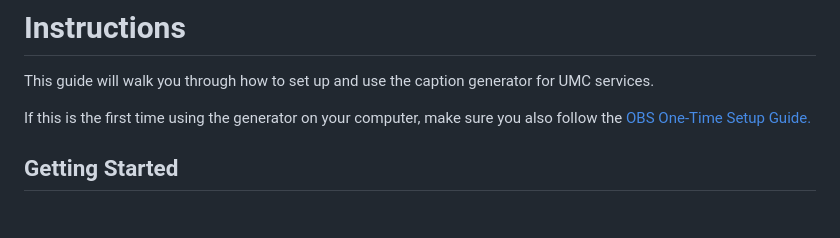
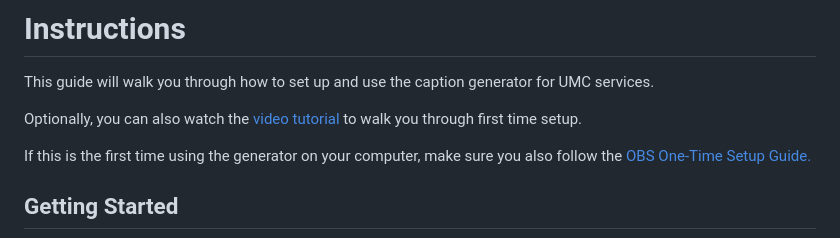
Before and after one commit to PresidentOfTheMathTeam/PresentationGenerator, a Markdown page: README.md, the part around the change. Rendered like a GitHub page; blank space fills up the shorter version.

Commit message:
Add video tutorial link to README
Added a link to a video tutorial for first-time setup.

```diff
--- a/README.md
+++ b/README.md
@@ -1,6 +1,8 @@
 # Instructions
 
 This guide will walk you through how to set up and use the caption generator for UMC services.
+
+Optionally, you can also watch the [video tutorial](https://youtu.be/jRf6hGLPXjo) to walk you through first time setup.
 
 If this is the first time using the generator on your computer, make sure you also follow the [OBS One-Time Setup Guide.](#obs-one-time-setup)
 
```
